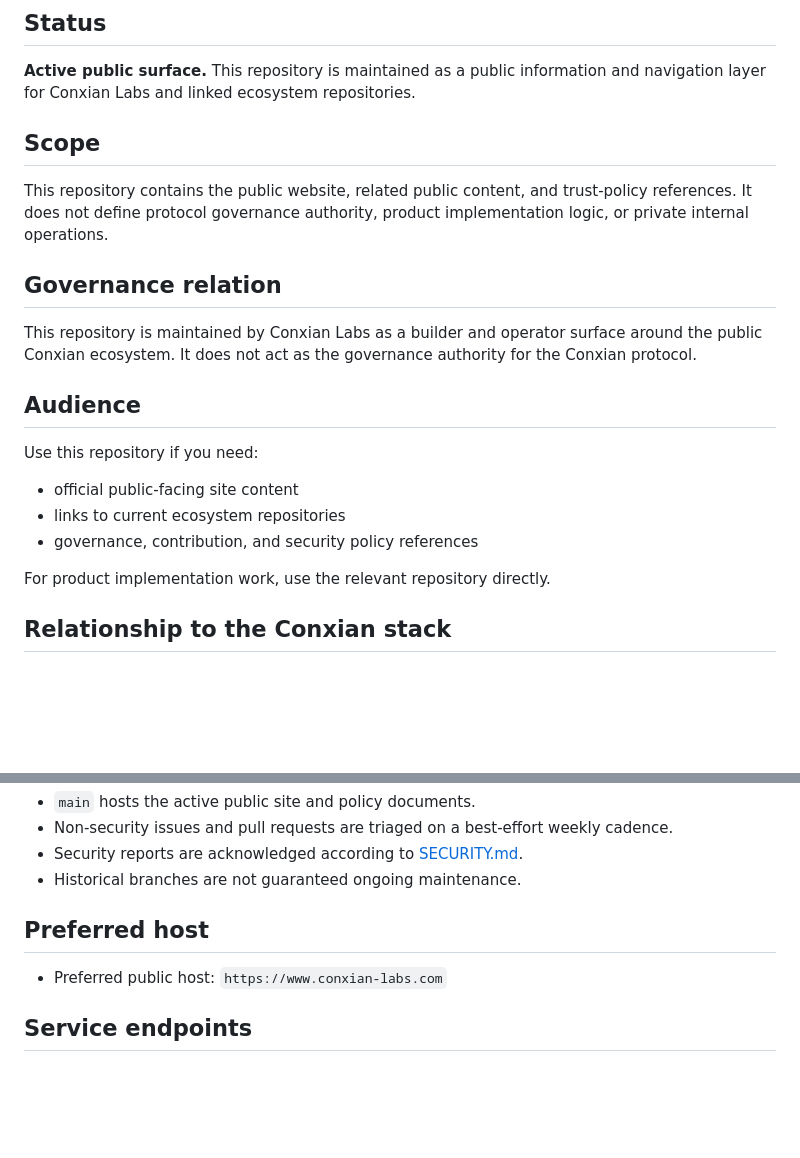
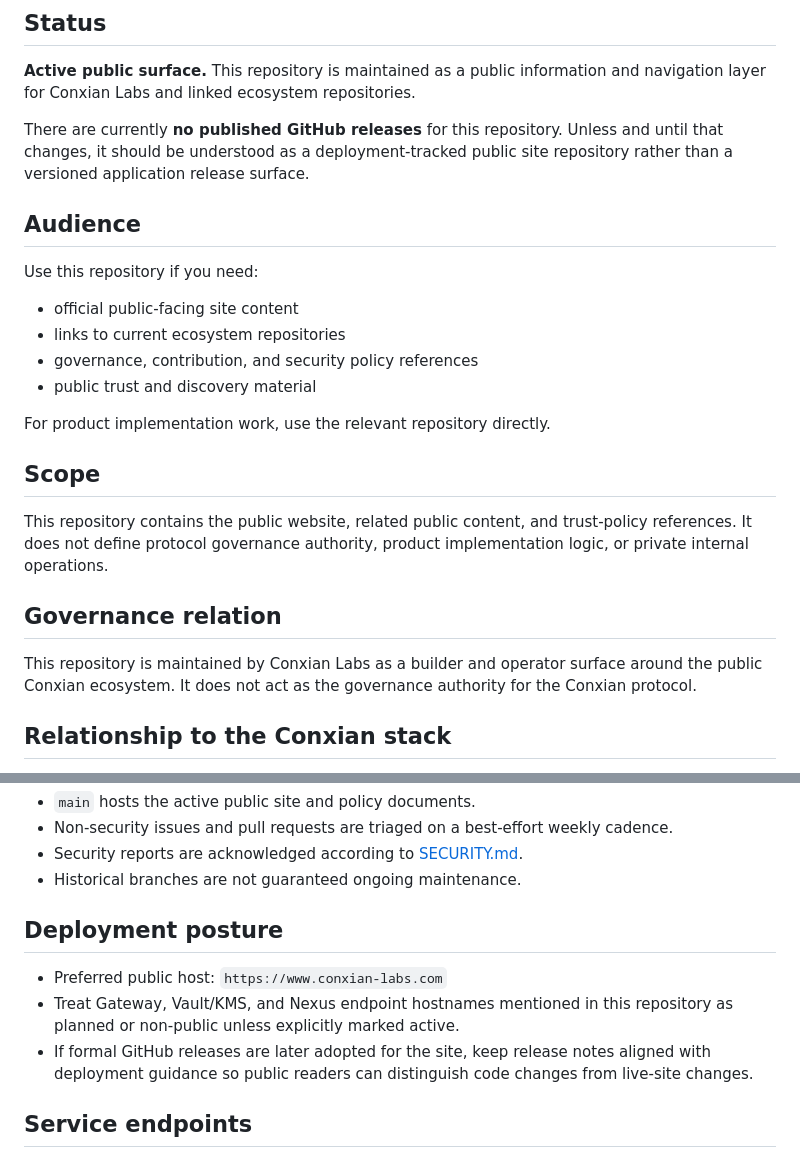
Before and after one commit to Conxian/conxian-labs-site, a Markdown page: README.md, 2 parts joined by grey strips. Drawn GitHub-style; blank space fills up the shorter version.

Commit message:
docs: clarify public site scope and deployment posture

```diff
--- a/README.md
+++ b/README.md
@@ -10,13 +10,7 @@ Host the public landing page and serve as the narrative, trust, and discovery su
 
 **Active public surface.** This repository is maintained as a public information and navigation layer for Conxian Labs and linked ecosystem repositories.
 
-## Scope
-
-This repository contains the public website, related public content, and trust-policy references. It does not define protocol governance authority, product implementation logic, or private internal operations.
-
-## Governance relation
-
-This repository is maintained by Conxian Labs as a builder and operator surface around the public Conxian ecosystem. It does not act as the governance authority for the Conxian protocol.
+There are currently **no published GitHub releases** for this repository. Unless and until that changes, it should be understood as a deployment-tracked public site repository rather than a versioned application release surface.
 
 ## Audience
 
@@ -25,8 +19,17 @@ Use this repository if you need:
 - official public-facing site content
 - links to current ecosystem repositories
 - governance, contribution, and security policy references
+- public trust and discovery material
 
 For product implementation work, use the relevant repository directly.
+
+## Scope
+
+This repository contains the public website, related public content, and trust-policy references. It does not define protocol governance authority, product implementation logic, or private internal operations.
+
+## Governance relation
+
+This repository is maintained by Conxian Labs as a builder and operator surface around the public Conxian ecosystem. It does not act as the governance authority for the Conxian protocol.
 
 ## Relationship to the Conxian stack
 
@@ -51,9 +54,11 @@ For product implementation work, use the relevant repository directly.
 - Security reports are acknowledged according to [SECURITY.md](./SECURITY.md).
 - Historical branches are not guaranteed ongoing maintenance.
 
-## Preferred host
+## Deployment posture
 
 - Preferred public host: `https://www.conxian-labs.com`
+- Treat Gateway, Vault/KMS, and Nexus endpoint hostnames mentioned in this repository as planned or non-public unless explicitly marked active.
+- If formal GitHub releases are later adopted for the site, keep release notes aligned with deployment guidance so public readers can distinguish code changes from live-site changes.
 
 ## Service endpoints
 
```
